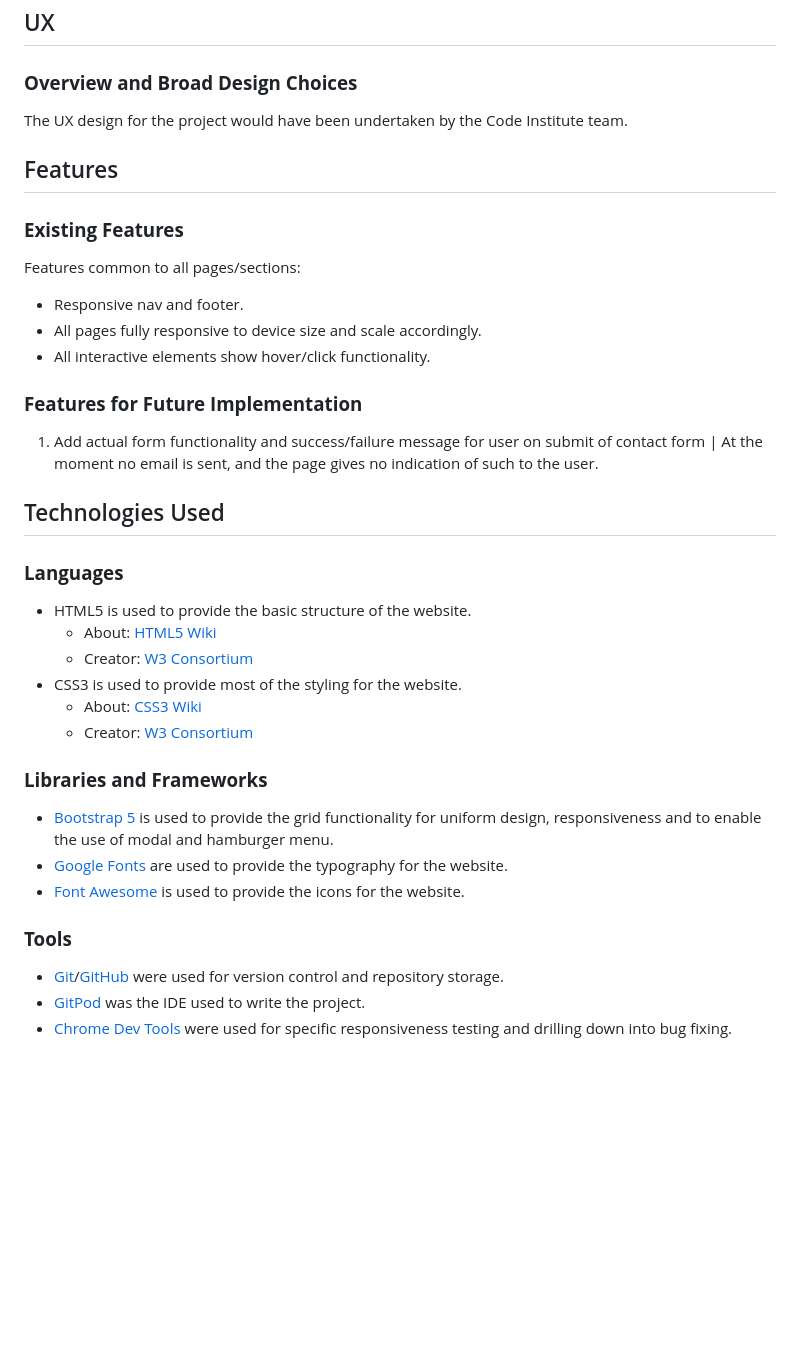
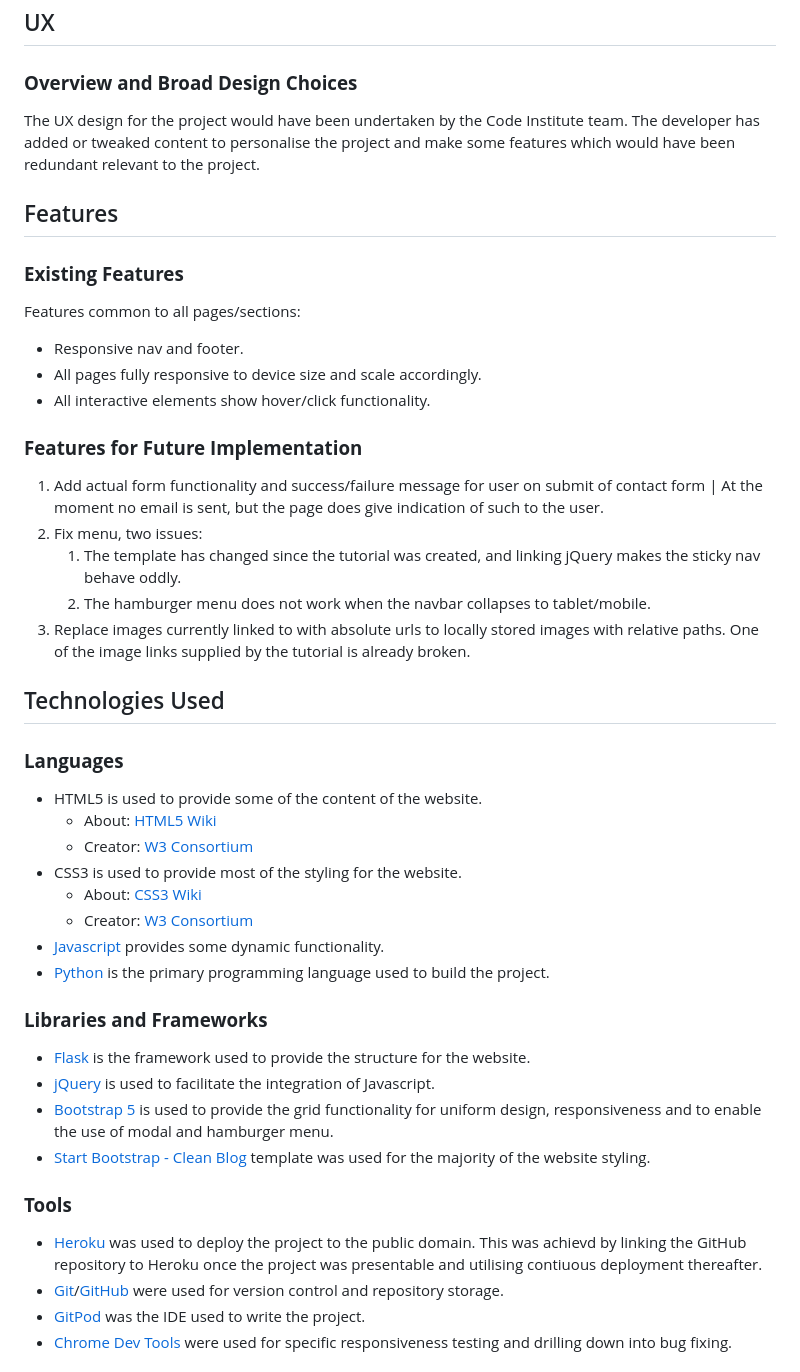
Before and after one commit to lilblupig/ci-11-thorin-company, a Markdown page: README.md, the part around the change printed below. GitHub-like rendering; blank space fills up the shorter version.

```diff
--- a/README.md
+++ b/README.md
@@ -18,7 +18,7 @@ Code along with instructor to produce
 ## UX
 
 ### **Overview and Broad Design Choices**
-The UX design for the project would have been undertaken by the Code Institute team.
+The UX design for the project would have been undertaken by the Code Institute team.  The developer has added or tweaked content to personalise the project and make some features which would have been redundant relevant to the project.
 
 ## Features
 
@@ -29,24 +29,32 @@ Features common to all pages/sections:
 * All interactive elements show hover/click functionality.
 
 ### **Features for Future Implementation**
-1. Add actual form functionality and success/failure message for user on submit of contact form | At the moment no email is sent, and the page gives no indication of such to the user.
+1. Add actual form functionality and success/failure message for user on submit of contact form | At the moment no email is sent, but the page does give indication of such to the user.
+1. Fix menu, two issues:
+    1. The template has changed since the tutorial was created, and linking jQuery makes the sticky nav behave oddly.
+    1. The hamburger menu does not work when the navbar collapses to tablet/mobile.
+1. Replace images currently linked to with absolute urls to locally stored images with relative paths.  One of the image links supplied by the tutorial is already broken.
 
 ## Technologies Used
 
 ### **Languages**
-* HTML5 is used to provide the basic structure of the website.
+* HTML5 is used to provide some of the content of the website.
   * About: [HTML5 Wiki](https://en.wikipedia.org/wiki/HTML5)
   * Creator: [W3 Consortium](https://www.w3.org/)
 * CSS3 is used to provide most of the styling for the website.
   * About: [CSS3 Wiki](https://en.wikipedia.org/wiki/CSS)
   * Creator: [W3 Consortium](https://www.w3.org/)
+* [Javascript](https://www.javascript.com/) provides some dynamic functionality.
+* [Python](https://www.python.org/) is the primary programming language used to build the project.
 
 ### **Libraries and Frameworks**
+* [Flask](https://flask.palletsprojects.com/en/2.0.x/) is the framework used to provide the structure for the website.
+* [jQuery](https://releases.jquery.com/) is used to facilitate the integration of Javascript.
 * [Bootstrap 5](https://getbootstrap.com/) is used to provide the grid functionality for uniform design, responsiveness and to enable the use of modal and hamburger menu.
-* [Google Fonts](https://fonts.google.com/) are used to provide the typography for the website.
-* [Font Awesome](https://fontawesome.com/) is used to provide the icons for the website.
+* [Start Bootstrap - Clean Blog](https://github.com/StartBootstrap/startbootstrap-clean-blog/) template was used for the majority of the website styling.
 
 ### **Tools**
+* [Heroku](https://www.heroku.com/) was used to deploy the project to the public domain.  This was achievd by linking the GitHub repository to Heroku once the project was presentable and utilising contiuous deployment thereafter.
 * [Git](https://git-scm.com/)/[GitHub](https://github.com/) were used for version control and repository storage.
 * [GitPod](https://www.gitpod.io/) was the IDE used to write the project.
 * [Chrome Dev Tools](https://developers.google.com/web/tools/chrome-devtools) were used for specific responsiveness testing and drilling down into bug fixing.
```
Also changed, not shown: other parts of README.md (+6 -3 lines), am-i-responsive.png (added).
